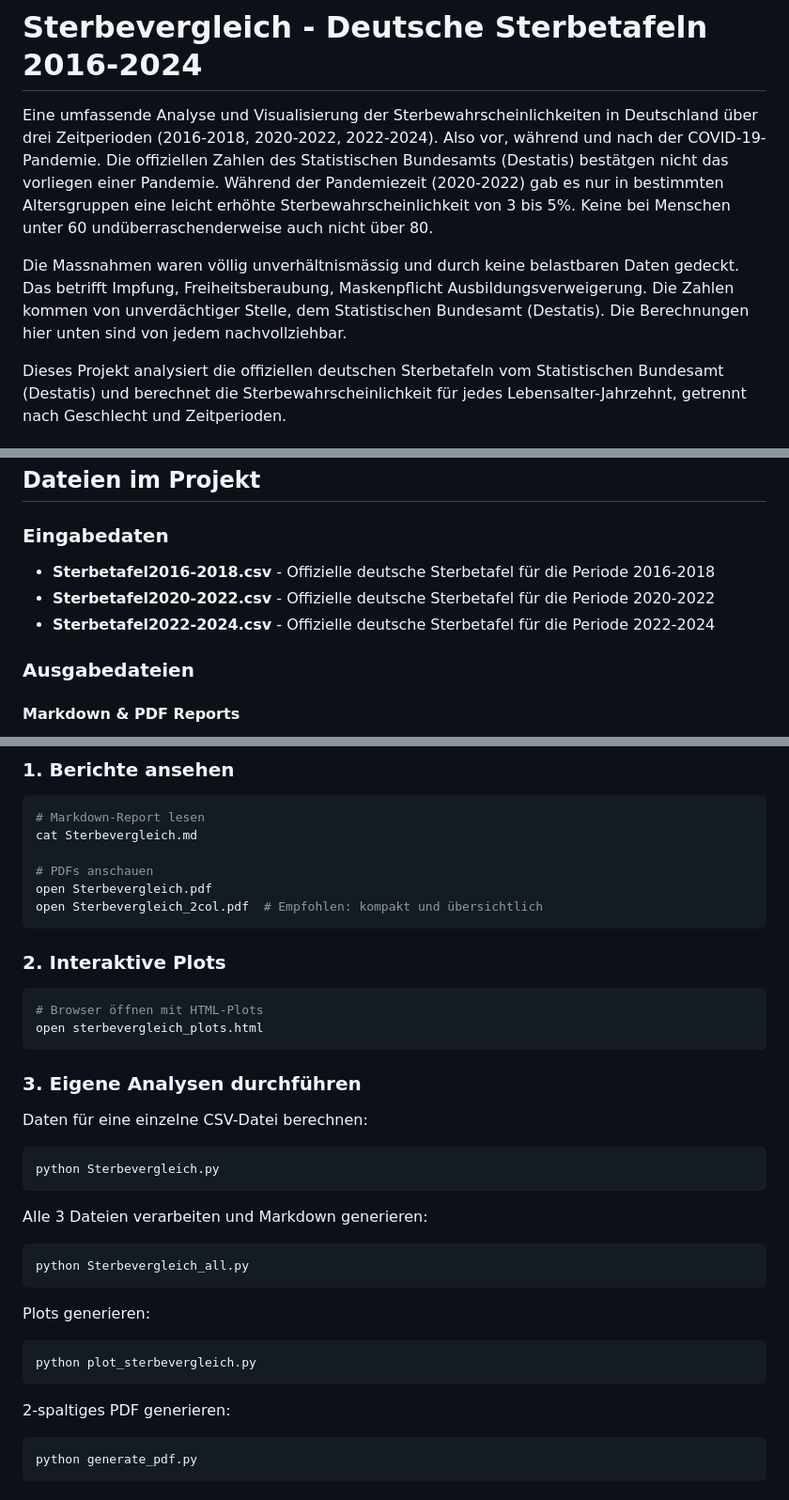
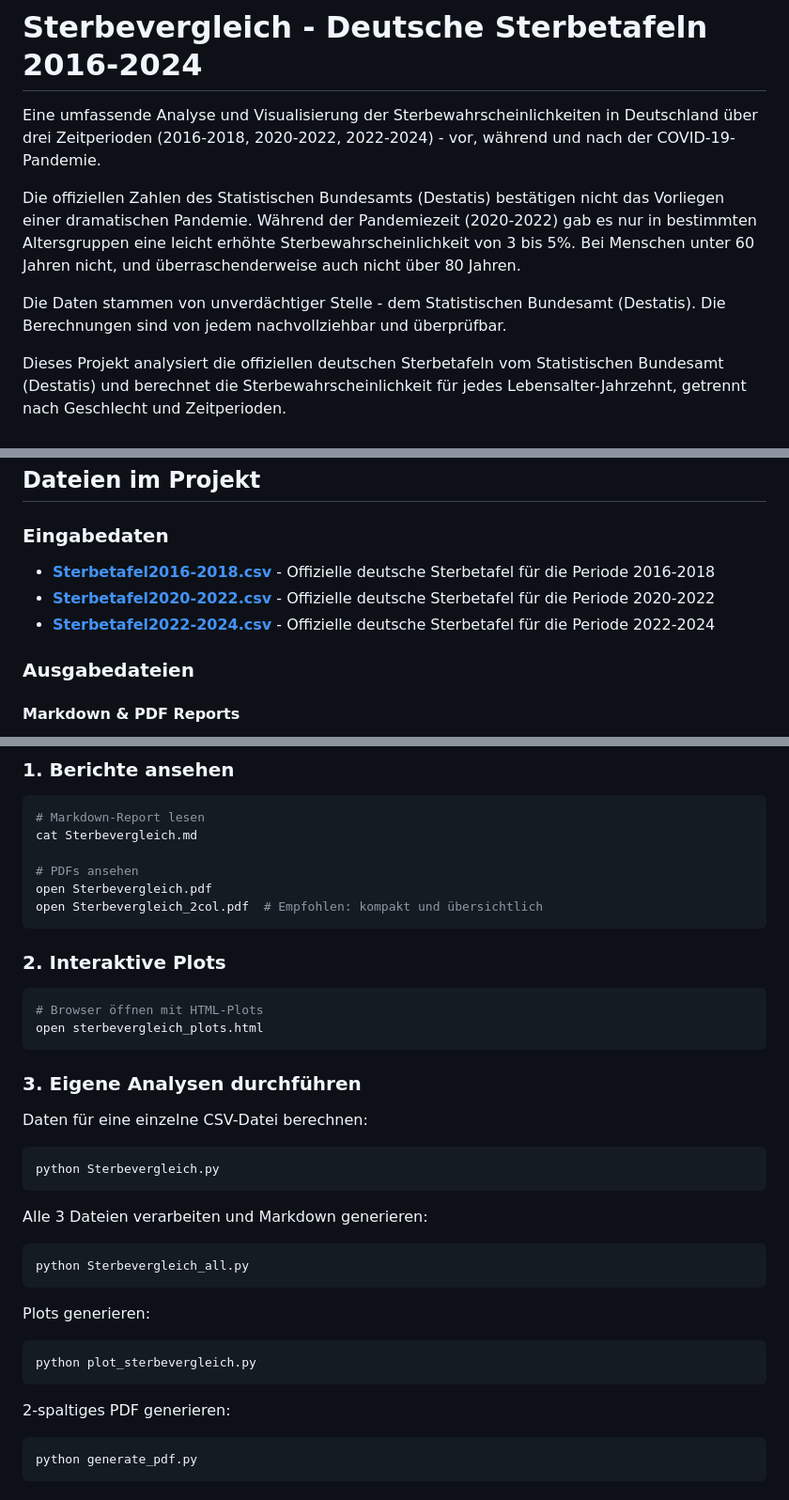
Before and after one commit to HelmutQualtinger/Sterbetafeln, a Markdown page: README.md, 3 parts joined by grey strips. Shown: that part at 94% size. Drawn GitHub-style.

Commit message:
orregiere rechtsschreibung und grammtik, verlinke die csv dateien

````diff
--- a/README.md
+++ b/README.md
@@ -1,8 +1,10 @@
 # Sterbevergleich - Deutsche Sterbetafeln 2016-2024
 
-Eine umfassende Analyse und Visualisierung der Sterbewahrscheinlichkeiten in Deutschland über drei Zeitperioden (2016-2018, 2020-2022, 2022-2024). Also vor, während und nach der COVID-19-Pandemie. Die offiziellen Zahlen des Statistischen Bundesamts (Destatis) bestätgen nicht das vorliegen einer Pandemie. Während der Pandemiezeit (2020-2022) gab es nur in bestimmten Altersgruppen eine leicht erhöhte Sterbewahrscheinlichkeit von 3 bis 5%. Keine bei Menschen unter 60 undüberraschenderweise auch nicht über 80.
+Eine umfassende Analyse und Visualisierung der Sterbewahrscheinlichkeiten in Deutschland über drei Zeitperioden (2016-2018, 2020-2022, 2022-2024) - vor, während und nach der COVID-19-Pandemie.
 
-Die Massnahmen waren völlig unverhältnismässig und durch keine belastbaren Daten gedeckt. Das betrifft Impfung, Freiheitsberaubung, Maskenpflicht Ausbildungsverweigerung. Die Zahlen kommen von unverdächtiger Stelle, dem Statistischen Bundesamt (Destatis). Die Berechnungen hier unten sind von jedem nachvollziehbar.
+Die offiziellen Zahlen des Statistischen Bundesamts (Destatis) bestätigen nicht das Vorliegen einer dramatischen Pandemie. Während der Pandemiezeit (2020-2022) gab es nur in bestimmten Altersgruppen eine leicht erhöhte Sterbewahrscheinlichkeit von 3 bis 5%. Bei Menschen unter 60 Jahren nicht, und überraschenderweise auch nicht über 80 Jahren.
+
+Die Daten stammen von unverdächtiger Stelle - dem Statistischen Bundesamt (Destatis). Die Berechnungen sind von jedem nachvollziehbar und überprüfbar.
 
 Dieses Projekt analysiert die offiziellen deutschen Sterbetafeln vom Statistischen Bundesamt (Destatis) und berechnet die Sterbewahrscheinlichkeit für jedes Lebensalter-Jahrzehnt, getrennt nach Geschlecht und Zeitperioden.
 ## Sterbewahrscheinlichkeit nach Jahrzehnt (Durchschnitt)
@@ -63,9 +65,9 @@ Eine Rolle der Impfung bei der persistenten Übersterblichkeit dieser Altersgrup
 ## Dateien im Projekt
 
 ### Eingabedaten
-- **Sterbetafel2016-2018.csv** - Offizielle deutsche Sterbetafel für die Periode 2016-2018
-- **Sterbetafel2020-2022.csv** - Offizielle deutsche Sterbetafel für die Periode 2020-2022
-- **Sterbetafel2022-2024.csv** - Offizielle deutsche Sterbetafel für die Periode 2022-2024
+- **[Sterbetafel2016-2018.csv](Sterbetafel2016-2018.csv)** - Offizielle deutsche Sterbetafel für die Periode 2016-2018
+- **[Sterbetafel2020-2022.csv](Sterbetafel2020-2022.csv)** - Offizielle deutsche Sterbetafel für die Periode 2020-2022
+- **[Sterbetafel2022-2024.csv](Sterbetafel2022-2024.csv)** - Offizielle deutsche Sterbetafel für die Periode 2022-2024
 
 ### Ausgabedateien
 
@@ -124,7 +126,7 @@ Sterbewahrscheinlichkeit = 465 / 100.000 × 100 = 0.46%
 # Markdown-Report lesen
 cat Sterbevergleich.md
 
-# PDFs anschauen
+# PDFs ansehen
 open Sterbevergleich.pdf
 open Sterbevergleich_2col.pdf  # Empfohlen: kompakt und übersichtlich
 ```
@@ -139,21 +141,25 @@ open sterbevergleich_plots.html
 ### 3. Eigene Analysen durchführen
 
 Daten für eine einzelne CSV-Datei berechnen:
+
 ```bash
 python Sterbevergleich.py
 ```
 
 Alle 3 Dateien verarbeiten und Markdown generieren:
+
 ```bash
 python Sterbevergleich_all.py
 ```
 
 Plots generieren:
+
 ```bash
 python plot_sterbevergleich.py
 ```
 
 2-spaltiges PDF generieren:
+
 ```bash
 python generate_pdf.py
 ```
````
